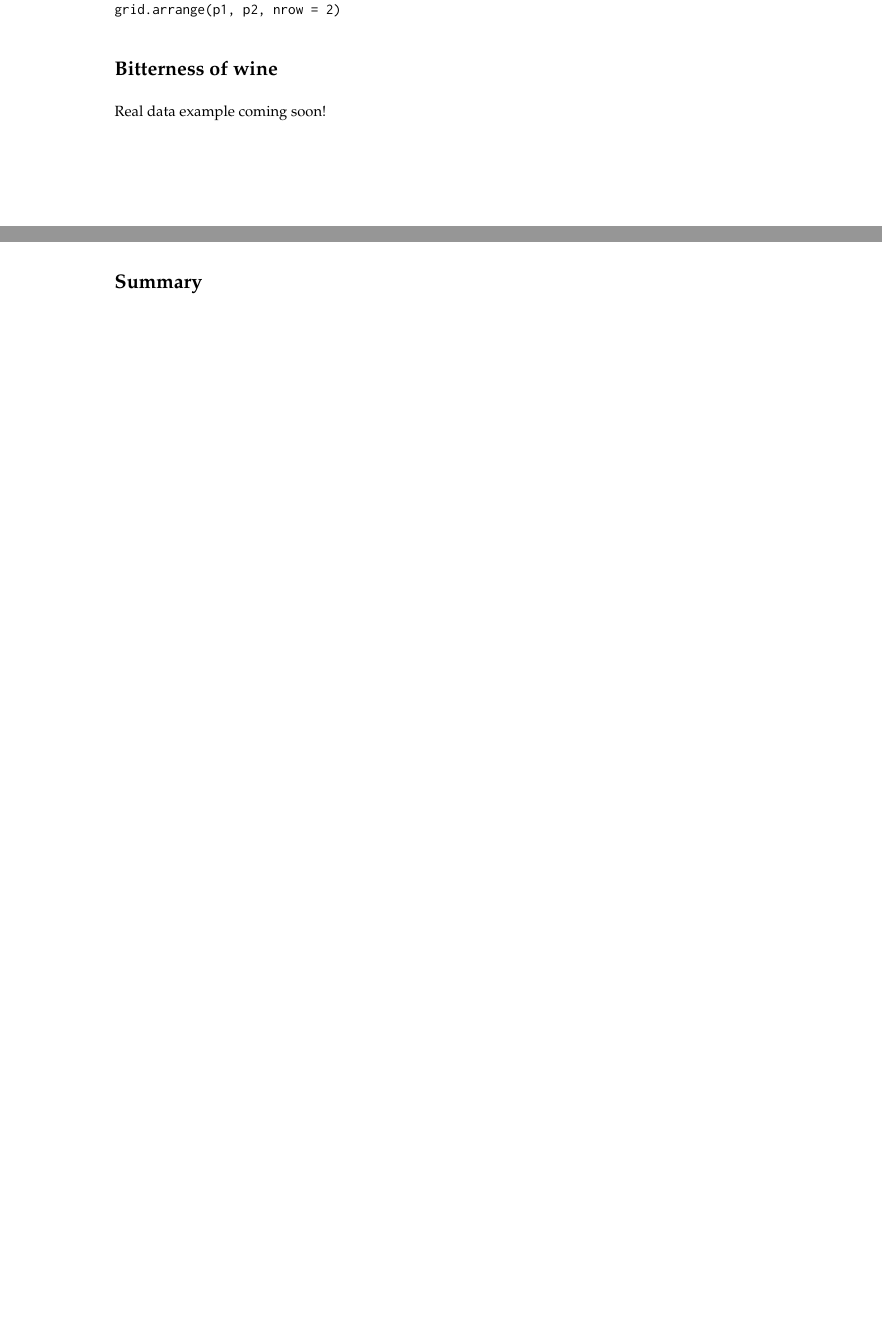
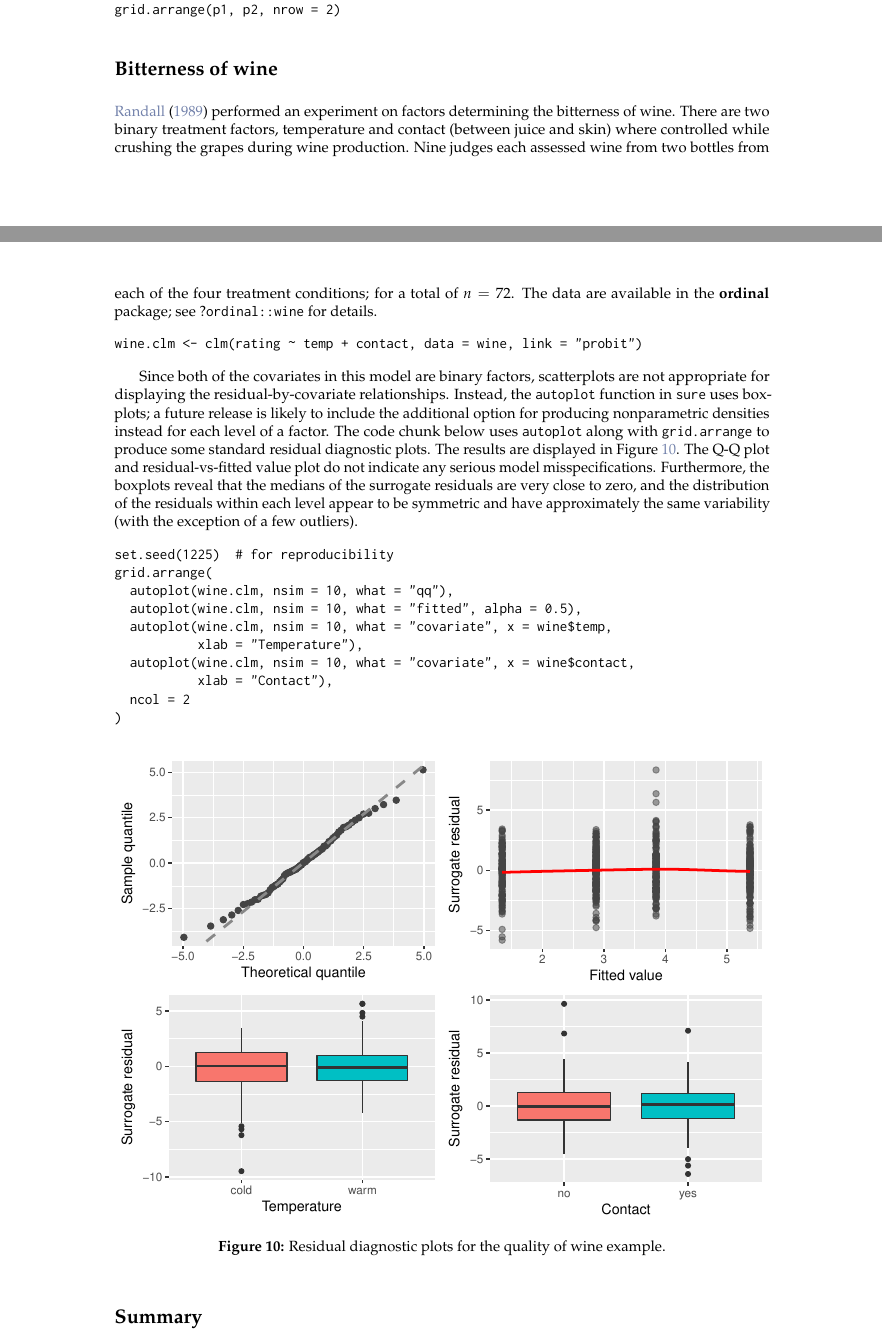
Before and after one commit to AFIT-R/sure-manuscript, a LaTeX document (RJwrapper.tex, which reads greenwell-mccarthy-boehmke-liu.tex): two parts of pages 11 and 13 of 14 before the commit and two parts of pages 11 and 13 of 15 after it, joined at a grey line, cut so that both start at the same text, the shorter picture padded with empty space. Compiled offline with pdfLaTeX.

Commit message:
more content

```diff
--- a/greenwell-mccarthy-boehmke-liu.tex
+++ b/greenwell-mccarthy-boehmke-liu.tex
@@ -473,33 +473,34 @@ grid.arrange(p1, p2, nrow = 2)
 \section{Bitterness of wine}
 %%%%%%%%%%%%%%%%%%%%%%%%%%%%%%%%%%%%%%%%%%%%%%%%%%%%%%%%%%%%%%%%%%%%%%%%%%%%%%%%
 
-Real data example coming soon!
+\citet{randal-analysis-1989} performed an experiment on factors determining the bitterness of wine. There are two binary treatment factors, temperature and contact (between juice and skin) where controlled while crushing the grapes during wine production. Nine judges each assessed wine from two bottles from each of the four treatment conditions; for a total of $n = 72$. The data are available in the \pkg{ordinal} package; see ?\code{ordinal::wine} for details.
 
+\begin{example}
+wine.clm <- clm(rating ~ temp + contact, data = wine, link = "probit")
+\end{example}
 
-% \begin{example}
-% library(ordinal)
-% data(wine, package = "ordinal")
-% wine.clm <- clm(rating ~ temp * contact, data = wine)  # default logit link
-% \end{example}
-%
-% \begin{example}
-% set.seed(101)  # for reproducibility
-% grid.arrange(
-%   autoplot(wine.clm, nsim = 10, what = "qq"),
-%   autoplot(wine.clm, nsim = 10, what = "fitted"),
-%   autoplot(wine.clm, nsim = 10, what = "cov", x = wine$temp),
-%   autoplot(wine.clm, nsim = 10, what = "cov", x = wine$contact),
-%   ncol = 2
-% )
-% \end{example}
-%
-% \begin{figure}[!htbp]
-%   \centering
-%   \includegraphics[width=1\textwidth]{wine}
-%   \caption{Residual diagnostic plots for the quality of wine example.}
-%   \label{fig:wine}
-% \end{figure}
-%
+Since both of the covariates in this model are binary factors, scatterplots are not appropriate for displaying the residual-by-covariate relationships. Instead, the \code{autoplot} function in \code{sure} uses boxplots; a future release is likely to include the additional option for producing nonparametric densities instead for each level of a factor. The code chunk below uses \code{autoplot} along with \code{grid.arrange} to produce some standard residual diagnostic plots. The results are displayed in Figure~\ref{fig:wine}. The Q-Q plot and residual-vs-fitted value plot do not indicate any serious model misspecifications. Furthermore, the boxplots reveal that the medians of the surrogate residuals are very close to zero, and the distribution of the residuals within each level appear to be symmetric and have approximately the same variability (with the exception of a few outliers).
+
+\begin{example}
+set.seed(1225)  # for reproducibility
+grid.arrange(
+  autoplot(wine.clm, nsim = 10, what = "qq"),
+  autoplot(wine.clm, nsim = 10, what = "fitted", alpha = 0.5),
+  autoplot(wine.clm, nsim = 10, what = "covariate", x = wine$temp,
+           xlab = "Temperature"),
+  autoplot(wine.clm, nsim = 10, what = "covariate", x = wine$contact,
+           xlab = "Contact"),
+  ncol = 2
+)
+\end{example}
+
+\begin{figure}[!htbp]
+  \centering
+  \includegraphics[width=1\textwidth]{wine}
+  \caption{Residual diagnostic plots for the quality of wine example.}
+  \label{fig:wine}
+\end{figure}
+
 
 
 %%%%%%%%%%%%%%%%%%%%%%%%%%%%%%%%%%%%%%%%%%%%%%%%%%%%%%%%%%%%%%%%%%%%%%%%%%%%%%%%
```
Also changed, not shown: greenwell-mccarthy-boehmke-liu.bib (+13 -0 lines), RJwrapper.pdf, wine.pdf, 1 other file.
